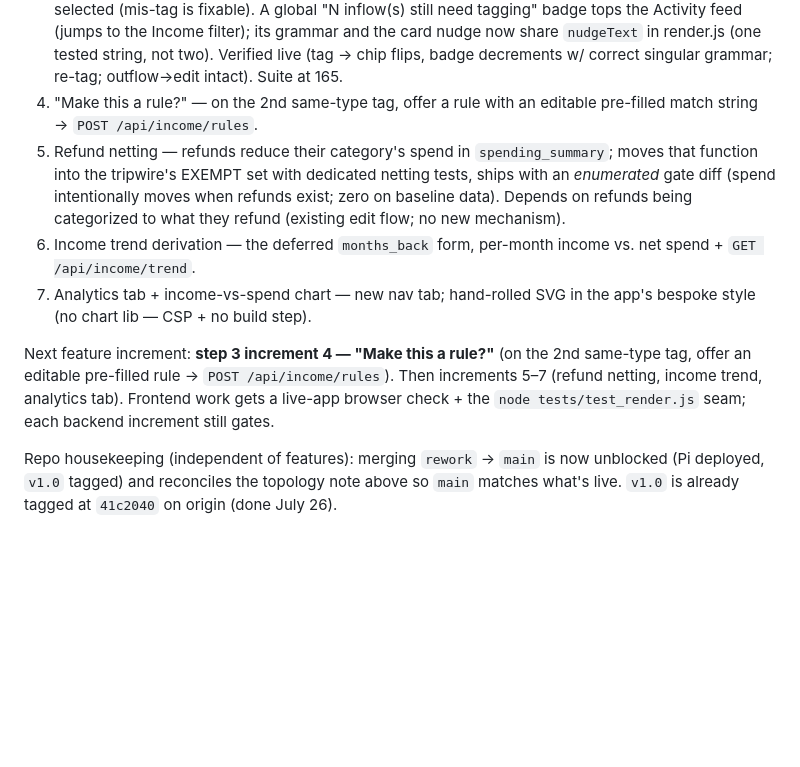
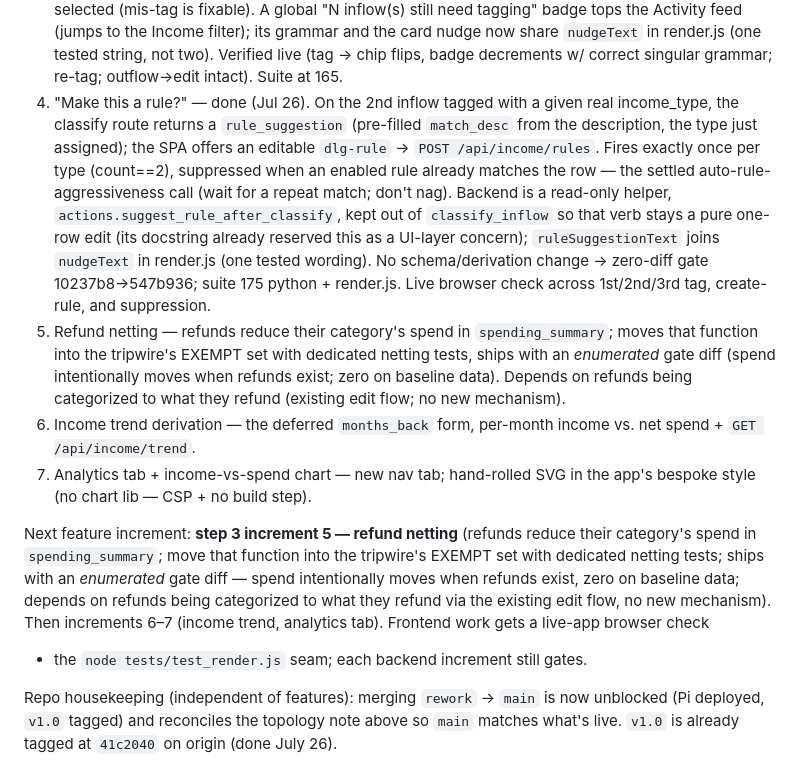
Before and after one commit to altamashmomin/evenkeel, a Markdown page: CLAUDE.md, the part around the change. Drawn GitHub-style; blank space fills up the shorter version.

Commit message:
CLAUDE.md: position — 'Make this a rule?' (inc 4) done; next is refund netting (inc 5)

```diff
--- a/CLAUDE.md
+++ b/CLAUDE.md
@@ -351,8 +351,19 @@ same-type tag with an editable pre-filled match). Ordered:
    the card nudge now share `nudgeText` in render.js (one tested string,
    not two). Verified live (tag → chip flips, badge decrements w/ correct
    singular grammar; re-tag; outflow→edit intact). Suite at 165.
-4. "Make this a rule?" — on the 2nd same-type tag, offer a rule with an
-   editable pre-filled match string → `POST /api/income/rules`.
+4. "Make this a rule?" — done (Jul 26). On the 2nd inflow tagged with a
+   given real income_type, the classify route returns a `rule_suggestion`
+   (pre-filled `match_desc` from the description, the type just assigned);
+   the SPA offers an editable `dlg-rule` → `POST /api/income/rules`. Fires
+   exactly once per type (count==2), suppressed when an enabled rule
+   already matches the row — the settled auto-rule-aggressiveness call
+   (wait for a repeat match; don't nag). Backend is a read-only helper,
+   `actions.suggest_rule_after_classify`, kept out of `classify_inflow` so
+   that verb stays a pure one-row edit (its docstring already reserved this
+   as a UI-layer concern); `ruleSuggestionText` joins `nudgeText` in
+   render.js (one tested wording). No schema/derivation change → zero-diff
+   gate 10237b8→547b936; suite 175 python + render.js. Live browser check
+   across 1st/2nd/3rd tag, create-rule, and suppression.
 5. Refund netting — refunds reduce their category's spend in
    `spending_summary`; moves that function into the tripwire's EXEMPT set
    with dedicated netting tests, ships with an *enumerated* gate diff
@@ -364,11 +375,14 @@ same-type tag with an editable pre-filled match). Ordered:
 7. Analytics tab + income-vs-spend chart — new nav tab; hand-rolled SVG
    in the app's bespoke style (no chart lib — CSP + no build step).
 
-Next feature increment: **step 3 increment 4 — "Make this a rule?"** (on
-the 2nd same-type tag, offer an editable pre-filled rule → `POST
-/api/income/rules`). Then increments 5–7 (refund netting, income trend,
-analytics tab). Frontend work gets a live-app browser check + the
-`node tests/test_render.js` seam; each backend increment still gates.
+Next feature increment: **step 3 increment 5 — refund netting** (refunds
+reduce their category's spend in `spending_summary`; move that function
+into the tripwire's EXEMPT set with dedicated netting tests; ships with an
+*enumerated* gate diff — spend intentionally moves when refunds exist,
+zero on baseline data; depends on refunds being categorized to what they
+refund via the existing edit flow, no new mechanism). Then increments 6–7
+(income trend, analytics tab). Frontend work gets a live-app browser check
++ the `node tests/test_render.js` seam; each backend increment still gates.
 
 Repo housekeeping (independent of features): merging `rework` → `main` is
 now unblocked (Pi deployed, `v1.0` tagged) and reconciles the topology
```
